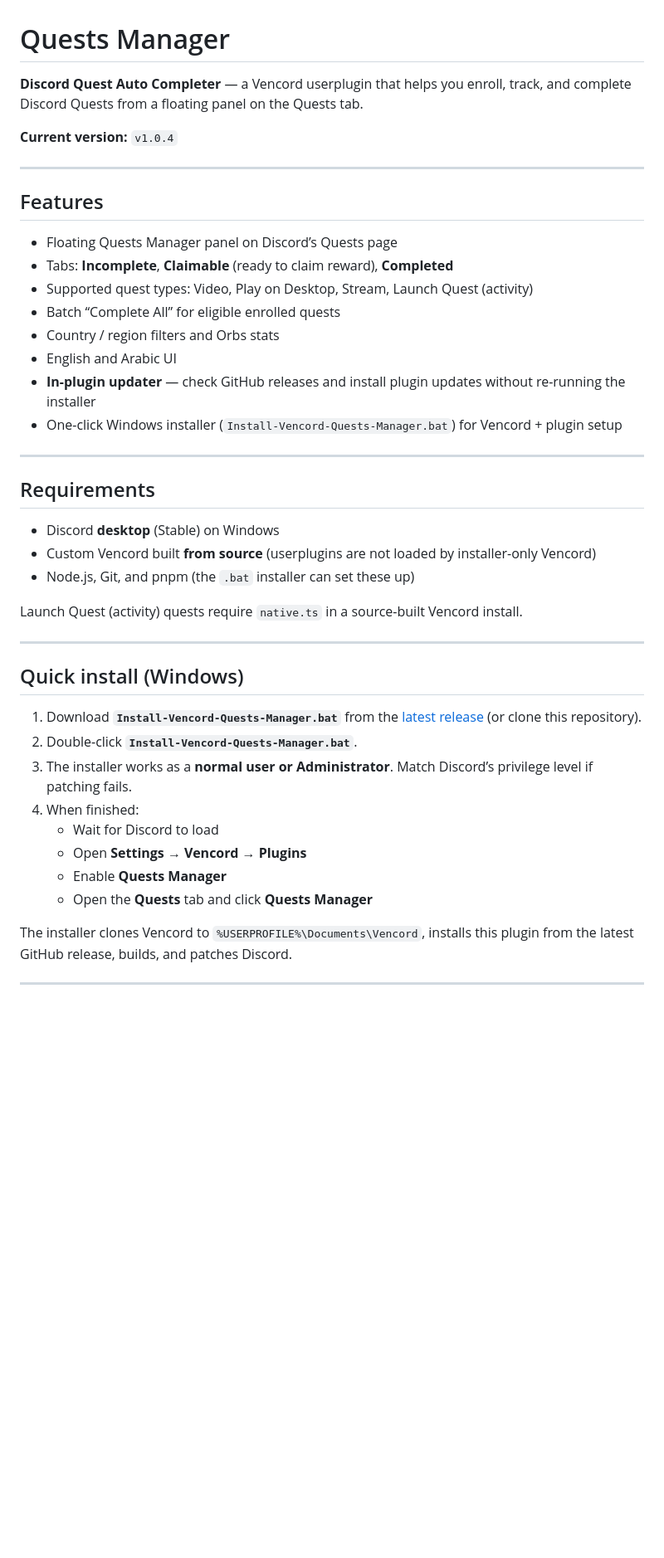
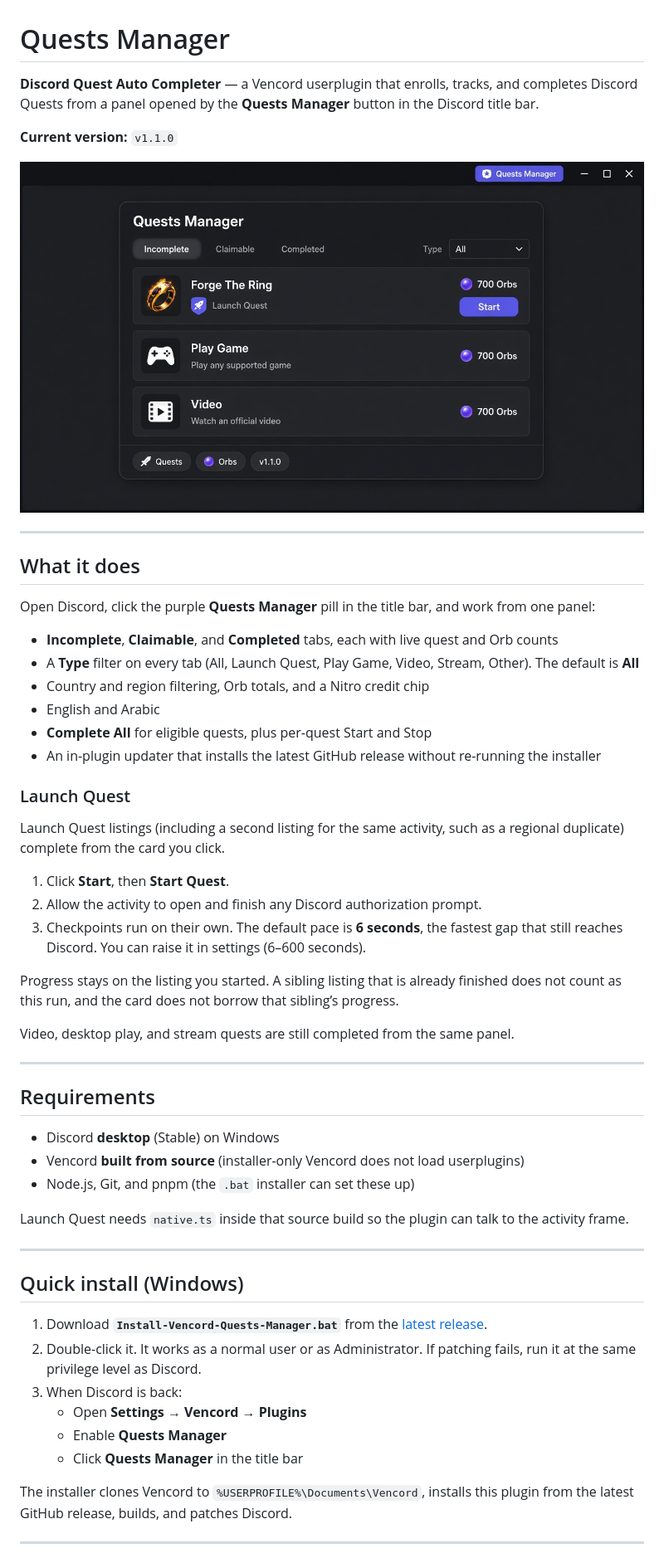
Before and after one commit to Afrsto/Discord-Quest-Auto-Completer, a Markdown page: README.md, the part around one of its changes. Shown at 83% size. Drawn GitHub-style; pictures changed too: docs/images/quests-manager-panel.jpg (added); blank space fills up the shorter version.

```diff
--- a/README.md
+++ b/README.md
@@ -1,44 +1,56 @@
 # Quests Manager
 
-**Discord Quest Auto Completer** — a Vencord userplugin that helps you enroll, track, and complete Discord Quests from a floating panel on the Quests tab.
+**Discord Quest Auto Completer** — a Vencord userplugin that enrolls, tracks, and completes Discord Quests from a panel opened by the **Quests Manager** button in the Discord title bar.
 
-**Current version:** `v1.0.4`
+**Current version:** `v1.1.0`
+
+![Quests Manager panel](docs/images/quests-manager-panel.jpg)
 
 ---
 
-## Features
+## What it does
 
-- Floating Quests Manager panel on Discord’s Quests page
-- Tabs: **Incomplete**, **Claimable** (ready to claim reward), **Completed**
-- Supported quest types: Video, Play on Desktop, Stream, Launch Quest (activity)
-- Batch “Complete All” for eligible enrolled quests
-- Country / region filters and Orbs stats
-- English and Arabic UI
-- **In-plugin updater** — check GitHub releases and install plugin updates without re-running the installer
-- One-click Windows installer (`Install-Vencord-Quests-Manager.bat`) for Vencord + plugin setup
+Open Discord, click the purple **Quests Manager** pill in the title bar, and work from one panel:
+
+- **Incomplete**, **Claimable**, and **Completed** tabs, each with live quest and Orb counts
+- A **Type** filter on every tab (All, Launch Quest, Play Game, Video, Stream, Other). The default is **All**
+- Country and region filtering, Orb totals, and a Nitro credit chip
+- English and Arabic
+- **Complete All** for eligible quests, plus per-quest Start and Stop
+- An in-plugin updater that installs the latest GitHub release without re-running the installer
+
+### Launch Quest
+
+Launch Quest listings (including a second listing for the same activity, such as a regional duplicate) complete from the card you click.
+
+1. Click **Start**, then **Start Quest**.
+2. Allow the activity to open and finish any Discord authorization prompt.
+3. Checkpoints run on their own. The default pace is **6 seconds**, the fastest gap that still reaches Discord. You can raise it in settings (6–600 seconds).
+
+Progress stays on the listing you started. A sibling listing that is already finished does not count as this run, and the card does not borrow that sibling’s progress.
+
+Video, desktop play, and stream quests are still completed from the same panel.
 
 ---
 
 ## Requirements
 
 - Discord **desktop** (Stable) on Windows
-- Custom Vencord built **from source** (userplugins are not loaded by installer-only Vencord)
+- Vencord **built from source** (installer-only Vencord does not load userplugins)
 - Node.js, Git, and pnpm (the `.bat` installer can set these up)
 
-Launch Quest (activity) quests require `native.ts` in a source-built Vencord install.
+Launch Quest needs `native.ts` inside that source build so the plugin can talk to the activity frame.
 
 ---
 
 ## Quick install (Windows)
 
-1. Download **`Install-Vencord-Quests-Manager.bat`** from the [latest release](https://github.com/Afrsto/Discord-Quest-Auto-Completer/releases/latest) (or clone this repository).
-2. Double-click **`Install-Vencord-Quests-Manager.bat`**.
-3. The installer works as a **normal user or Administrator**. Match Discord’s privilege level if patching fails.
-4. When finished:
-   - Wait for Discord to load
+1. Download **`Install-Vencord-Quests-Manager.bat`** from the [latest release](https://github.com/Afrsto/Discord-Quest-Auto-Completer/releases/latest).
+2. Double-click it. It works as a normal user or as Administrator. If patching fails, run it at the same privilege level as Discord.
+3. When Discord is back:
    - Open **Settings → Vencord → Plugins**
    - Enable **Quests Manager**
-   - Open the **Quests** tab and click **Quests Manager**
+   - Click **Quests Manager** in the title bar
 
 The installer clones Vencord to `%USERPROFILE%\Documents\Vencord`, installs this plugin from the latest GitHub release, builds, and patches Discord.
 
```
Also changed, not shown: other parts of README.md (+12 -25 lines), 7 other files.
